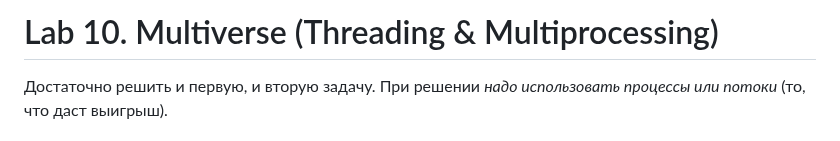
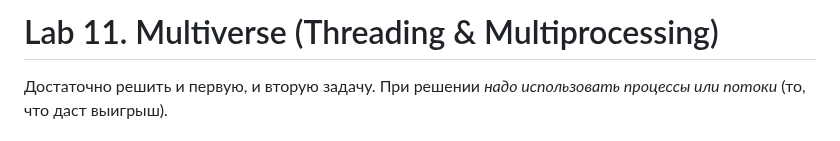
Before and after one commit to Alvant/AdvancedPython, a Markdown page: labs/lab11/README.md, the part around the change. Rendered like a GitHub page.

Commit message:
fix lab number for multi

```diff
--- a/labs/lab11/README.md
+++ b/labs/lab11/README.md
@@ -1,4 +1,4 @@
-# Lab 10. Multiverse (Threading & Multiprocessing)
+# Lab 11. Multiverse (Threading & Multiprocessing)
 
 Достаточно решить и первую, и вторую задачу.
 При решении *надо использовать процессы или потоки* (то, что даст выигрыш).
```
